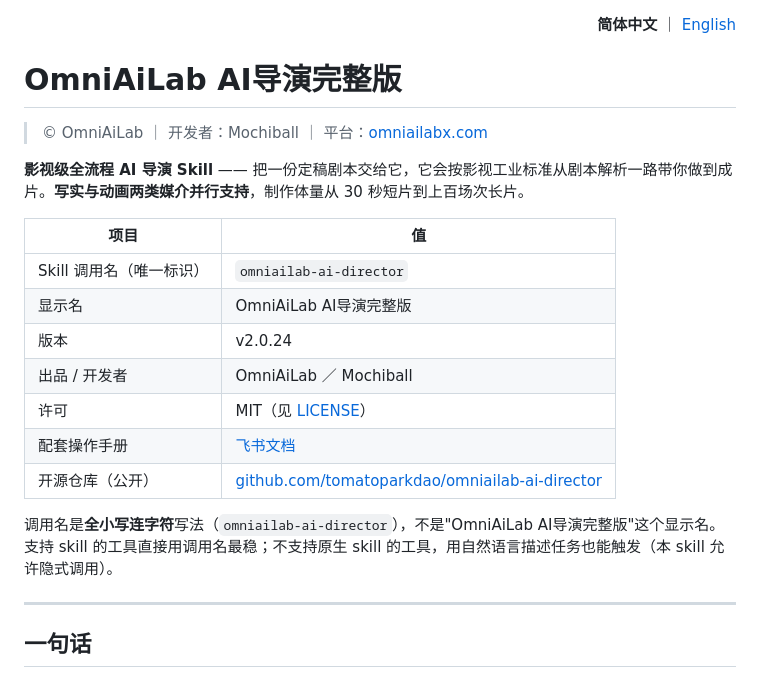
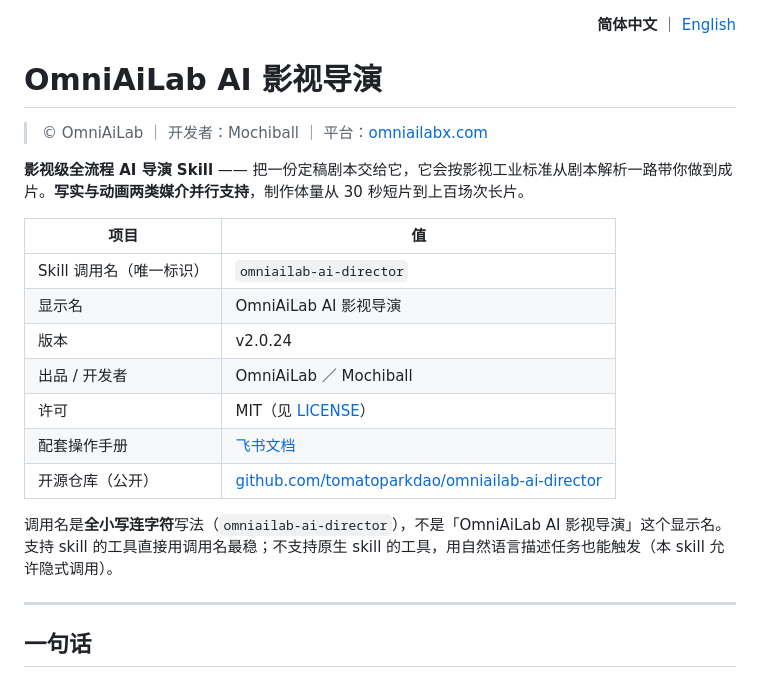
Before and after one commit to tomatoparkdao/omniailab-ai-director, a Markdown page: README.md, the part around the change. Drawn GitHub-style.

```diff
--- a/README.md
+++ b/README.md
@@ -4,7 +4,7 @@
 
 </div>
 
-# OmniAiLab AI导演完整版
+# OmniAiLab AI 影视导演
 
 > © OmniAiLab ｜ 开发者：Mochiball ｜ 平台：[omniailabx.com](https://www.omniailabx.com/)
 
@@ -13,14 +13,14 @@
 | 项目 | 值 |
 |---|---|
 | Skill 调用名（唯一标识） | `omniailab-ai-director` |
-| 显示名 | OmniAiLab AI导演完整版 |
+| 显示名 | OmniAiLab AI 影视导演 |
 | 版本 | v2.0.24 |
 | 出品 / 开发者 | OmniAiLab ／ Mochiball |
 | 许可 | MIT（见 [LICENSE](LICENSE)） |
 | 配套操作手册 | [飞书文档](https://zcn03zgas1zl.feishu.cn/wiki/P2fhwADXvil24UkNkDCcw1x2nbA) |
 | 开源仓库（公开） | [github.com/tomatoparkdao/omniailab-ai-director](https://github.com/tomatoparkdao/omniailab-ai-director) |
 
-调用名是**全小写连字符**写法（`omniailab-ai-director`），不是"OmniAiLab AI导演完整版"这个显示名。支持 skill 的工具直接用调用名最稳；不支持原生 skill 的工具，用自然语言描述任务也能触发（本 skill 允许隐式调用）。
+调用名是**全小写连字符**写法（`omniailab-ai-director`），不是「OmniAiLab AI 影视导演」这个显示名。支持 skill 的工具直接用调用名最稳；不支持原生 skill 的工具，用自然语言描述任务也能触发（本 skill 允许隐式调用）。
 
 ---
 
```
Also changed, not shown: README_EN.md (+2 -2 lines).
